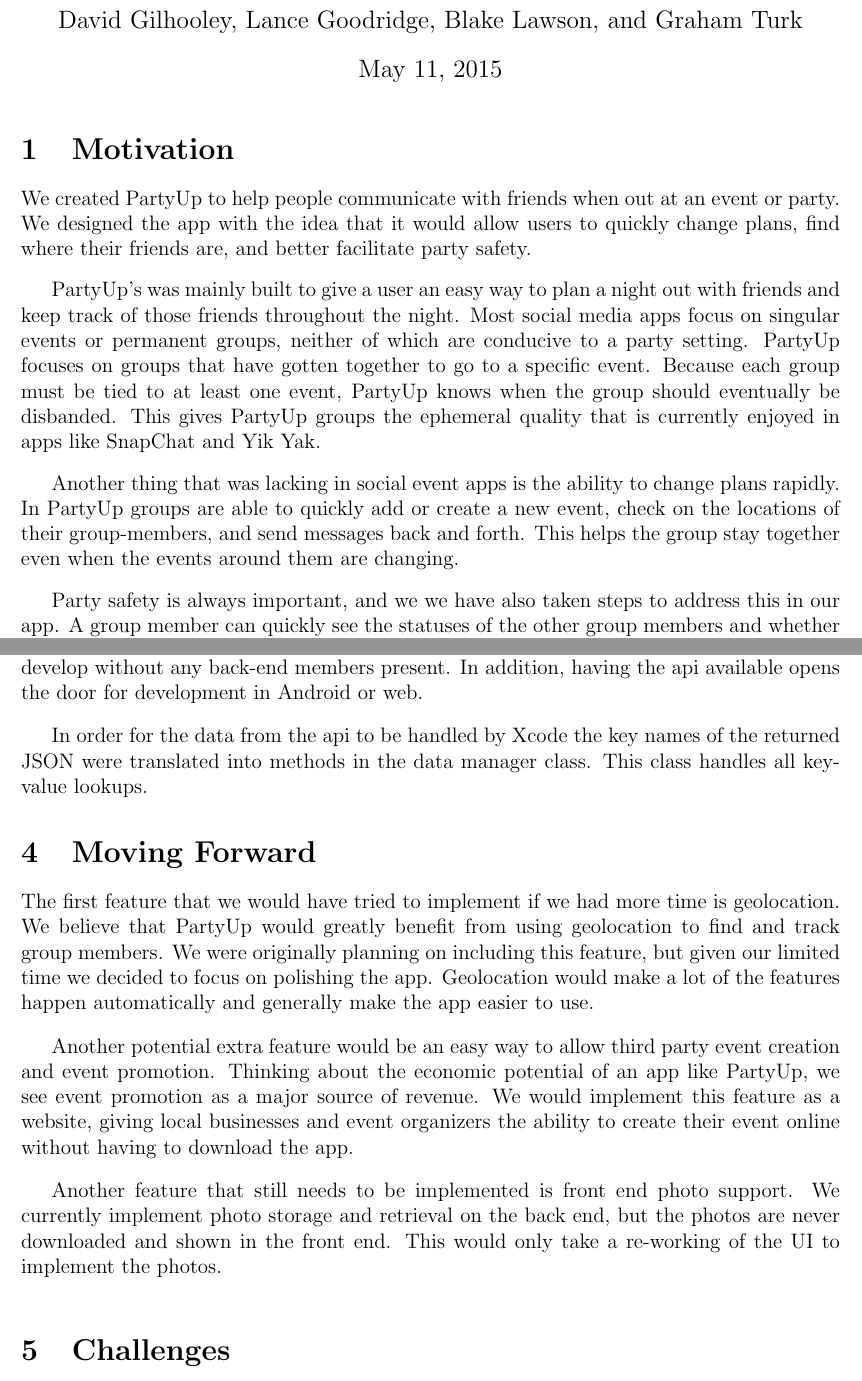
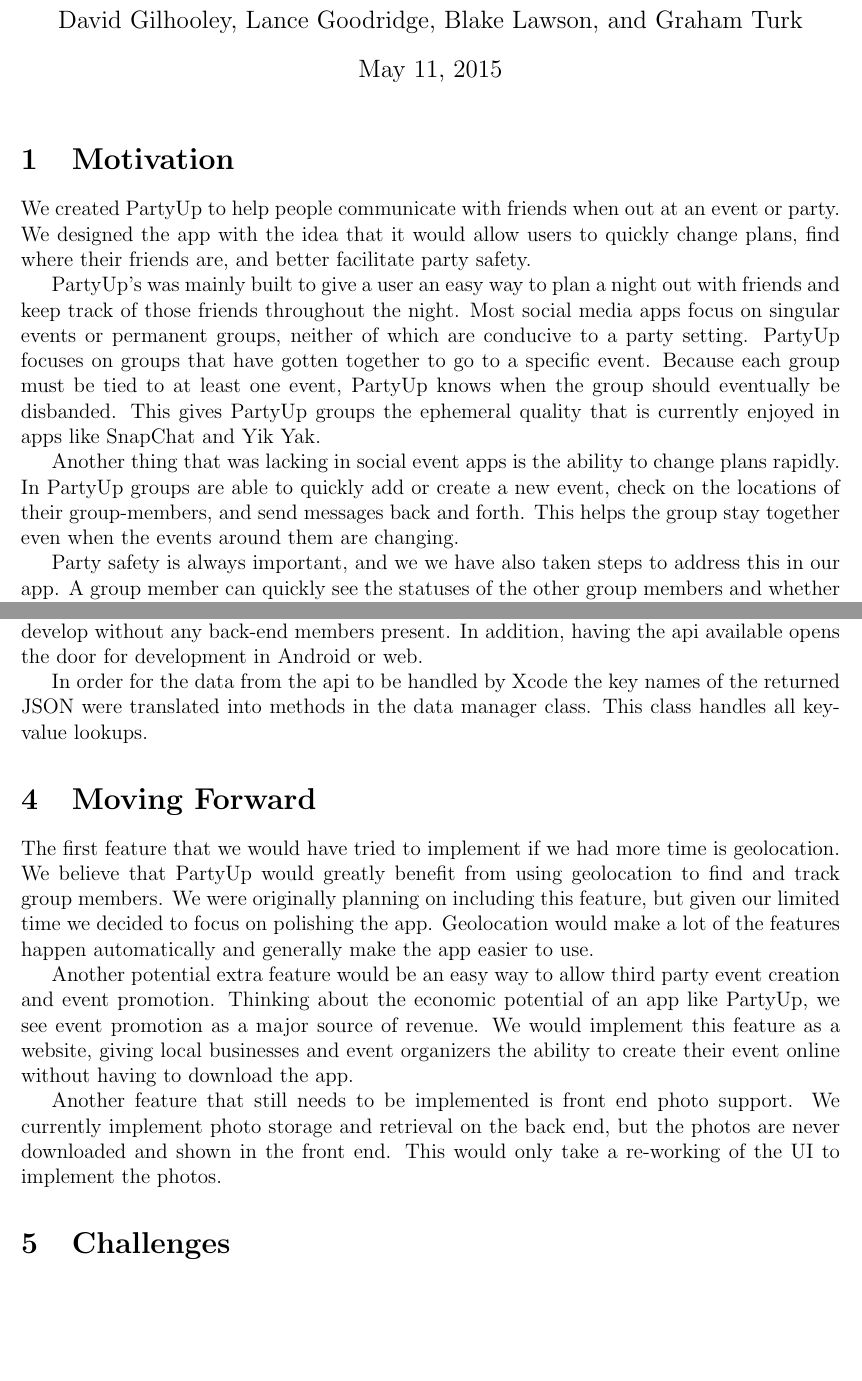
Before and after one commit to BDGL-Hacks/documentation-333, a LaTeX document (report.tex): two parts of pages 1 and 3 of 7 before the commit and two parts of pages 1 and 3 of 6 after it, joined at a grey line, cut so that both start at the same text, the shorter picture padded with empty space. Compiled offline with pdfLaTeX.

Commit message:
Removed all big skips from report.tex

```diff
--- a/report.tex
+++ b/report.tex
@@ -23,16 +23,10 @@
 \label{sec:Motivation}
 We created PartyUp to help people communicate with friends when out at an event or party. We designed the app with the idea that it would allow users to quickly change plans, find where their friends are, and better facilitate party safety.
 
-\bigskip
-
 PartyUp's was mainly built to give a user an easy way to plan a night out with friends and keep track of those friends throughout the night. Most social media apps focus on singular events or permanent groups, neither of which are conducive to a party setting.
 PartyUp focuses on groups that have gotten together to go to a specific event. Because each group must be tied to at least one event, PartyUp knows when the group should eventually be disbanded. This gives PartyUp groups the ephemeral quality that is currently enjoyed in apps like SnapChat and Yik Yak.
 
-\bigskip
-
 Another thing that was lacking in social event apps is the ability to change plans rapidly. In PartyUp groups are able to quickly add or create a new event, check on the locations of their group-members, and send messages back and forth. This helps the group stay together even when the events around them are changing.
-
-\bigskip
 
 Party safety is always important, and we we have also taken steps to address this in our app. A group member can quickly see the statuses of the other group members and whether or not they have checked in to the current event. If a user has not checked in, then we can see the last place where the user was going. Single tap `pings' also allow for groups to quickly send notifications to missing group members.
 % section Motivation (end)
@@ -96,8 +84,6 @@ This documentation allows the front end team to quickly look up the required par
 This allowed the front-end to develop without any back-end members present.
 In addition, having the api available opens the door for development in Android or web.
 
-\bigskip
-
 In order for the data from the api to be handled by Xcode the key names of the returned JSON were translated into methods in the data manager class. This class handles all key-value lookups.
 
 \section{Moving Forward}
@@ -107,19 +93,13 @@ We believe that PartyUp would greatly benefit from using geolocation to find and
 We were originally planning on including this feature, but given our limited time we decided to focus on polishing the app.
 Geolocation would make a lot of the features happen automatically and generally make the app easier to use.
 
-\bigskip
-
 Another potential extra feature would be an easy way to allow third party event creation and event promotion.
 Thinking about the economic potential of an app like PartyUp, we see event promotion as a major source of revenue.
 We would implement this feature as a website, giving local businesses and event organizers the ability to create their event online without having to download the app.
 
-\bigskip
-
 Another feature that still needs to be implemented is front end photo support.
 We currently implement photo storage and retrieval on the back end, but the photos are never downloaded and shown in the front end.
 This would only take a re-working of the UI to implement the photos.
-
-\bigskip
 
 \section{Challenges}
 
```
Also changed, not shown: report.tex (7 more changed lines).
